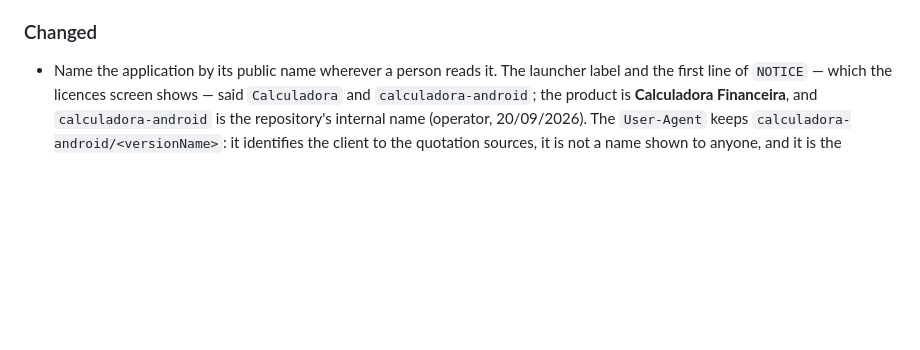
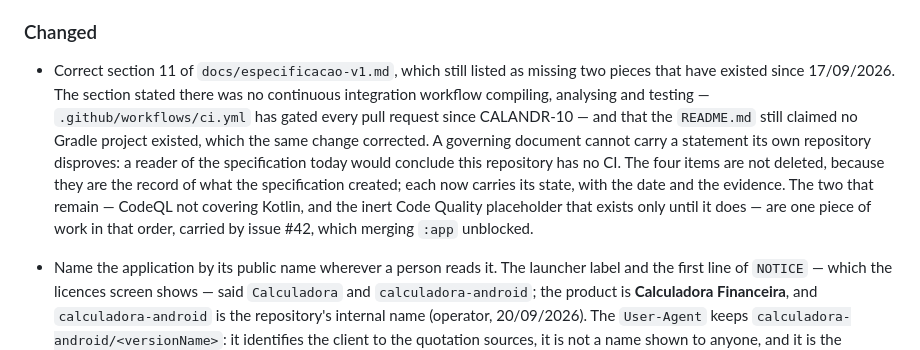
Before and after one commit to LCV-Ideas-Software/calculadora-android, a Markdown page: CHANGELOG.md, the part around the change. Rendered like a GitHub page; blank space fills up the shorter version.

```diff
--- a/CHANGELOG.md
+++ b/CHANGELOG.md
@@ -135,6 +135,19 @@ All material changes to `calculadora-android` are recorded here.
 
 ### Changed
 
+- Correct section 11 of `docs/especificacao-v1.md`, which still listed as
+  missing two pieces that have existed since 17/09/2026. The section stated
+  there was no continuous integration workflow compiling, analysing and testing
+  — `.github/workflows/ci.yml` has gated every pull request since CALANDR-10 —
+  and that the `README.md` still claimed no Gradle project existed, which the
+  same change corrected. A governing document cannot carry a statement its own
+  repository disproves: a reader of the specification today would conclude this
+  repository has no CI. The four items are not deleted, because they are the
+  record of what the specification created; each now carries its state, with the
+  date and the evidence. The two that remain — CodeQL not covering Kotlin, and
+  the inert Code Quality placeholder that exists only until it does — are one
+  piece of work in that order, carried by issue #42, which merging `:app`
+  unblocked.
 - Name the application by its public name wherever a person reads it. The
   launcher label and the first line of `NOTICE` — which the licences screen
   shows — said `Calculadora` and `calculadora-android`; the product is
```
Also changed, not shown: docs/especificacao-v1.md (+31 -16 lines).
